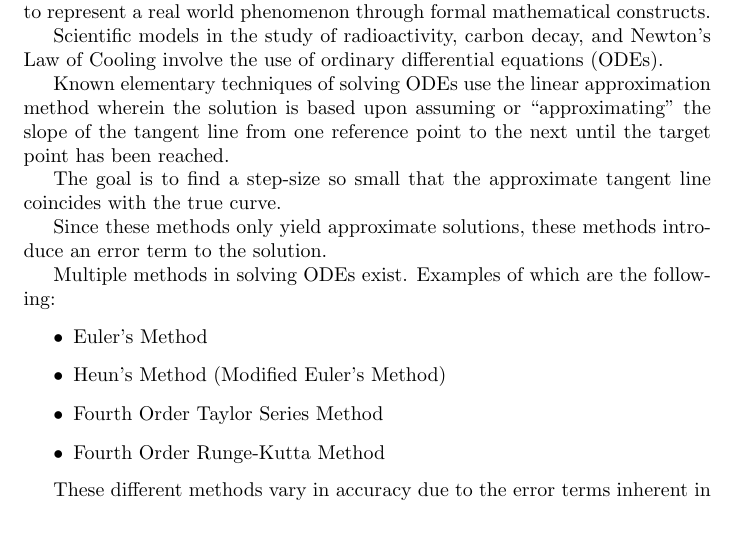
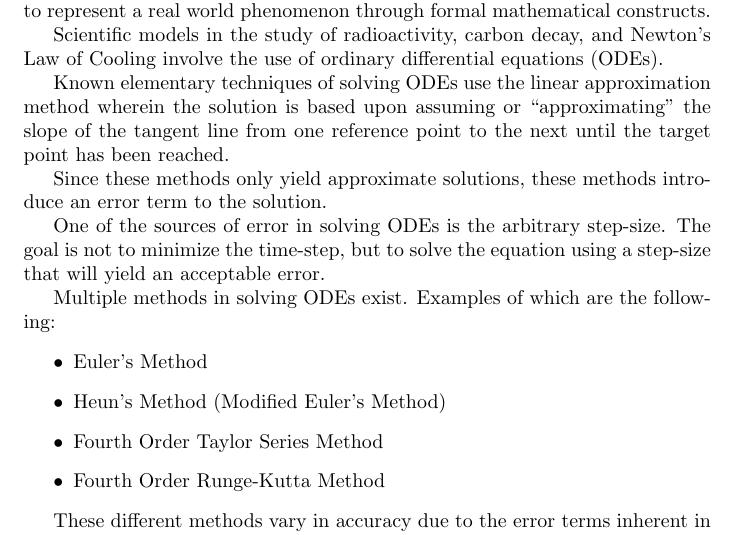
Before and after one commit to aoananp/cas741, a LaTeX document (Doc/ProblemStatement/ProblemStatement.tex): part of page 1 of 2, cut so that both start at the same text. Compiled offline with pdfLaTeX.

Commit message:
Addressed Issue #2.

```diff
--- a/Doc/ProblemStatement/ProblemStatement.tex
+++ b/Doc/ProblemStatement/ProblemStatement.tex
@@ -37,11 +37,11 @@ Known elementary techniques of solving ODEs use the linear approximation method
 solution is based upon assuming or ``approximating" the slope of the tangent line from one
 reference point to the next until the target point has been reached.
 
-The goal is to find a step-size so small that the approximate tangent line coincides
-with the true curve.
-
 Since these methods only yield approximate solutions, these methods introduce an error term to
 the solution.
+
+One of the sources of error in solving ODEs is the arbitrary step-size.
+The goal is not to minimize the time-step, but to solve the equation using a step-size that will yield an acceptable error.
 
 Multiple methods in solving ODEs exist.
 Examples of which are the following:
```
Also changed, not shown: Doc/ProblemStatement/ProblemStatement.pdf, 1 other file.
